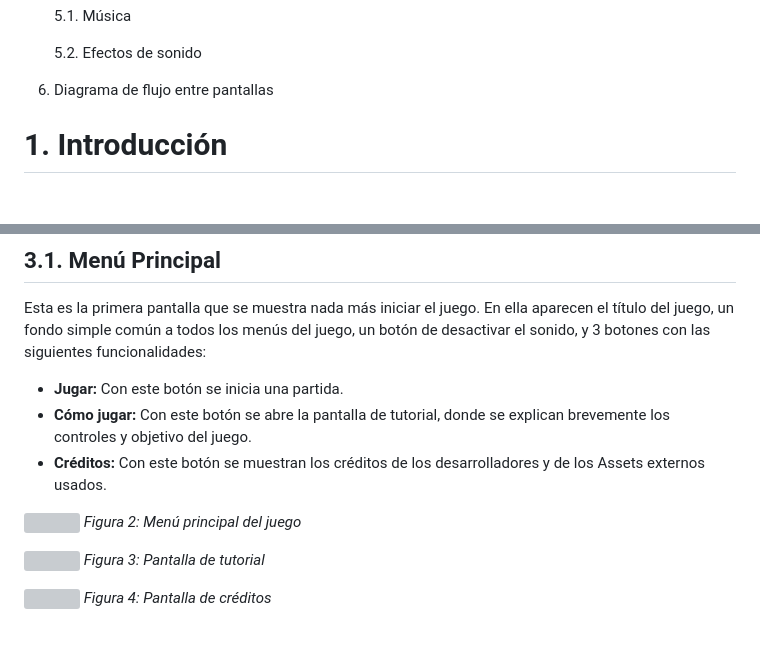
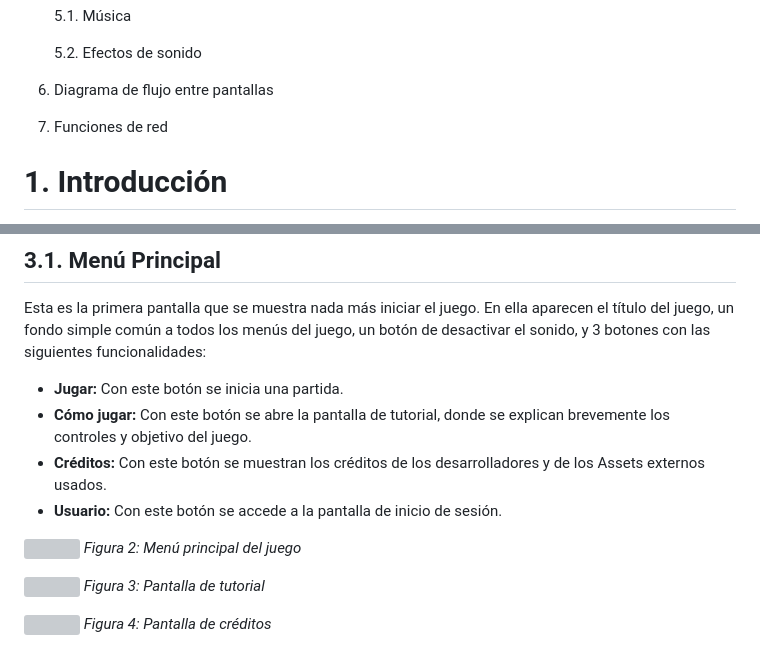
Before and after one commit to miguelrico2031/duelforthemagetower, a Markdown page: README.md, 2 parts joined by grey strips. Drawn GitHub-style; blank space fills up the shorter version; grey boxes are pictures that could not be loaded.

Commit message:
interfaces actualizadas README.md

```diff
--- a/README.md
+++ b/README.md
@@ -68,6 +68,7 @@ En la batalla por la Torre de los Magos, dos hechiceros compiten saltando entre
 
 6. Diagrama de flujo entre pantallas
 
+7. Funciones de red
 
 
 # 1. Introducción
@@ -218,4 +219,5 @@ Esta es la primera pantalla que se muestra nada más iniciar el juego. En ella a
 - **Jugar:** Con este botón se inicia una partida.
 - **Cómo jugar:** Con este botón se abre la pantalla de tutorial, donde se explican brevemente los controles y objetivo del juego.
 - **Créditos:** Con este botón se muestran los créditos de los desarrolladores y de los Assets externos usados.
+- **Usuario:** Con este botón se accede a la pantalla de inicio de sesión.
 
```
Also changed, not shown: other parts of README.md (+27 -10 lines).
